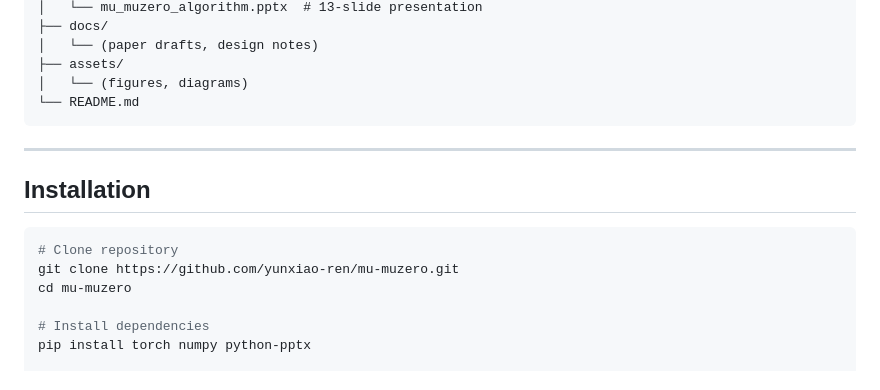
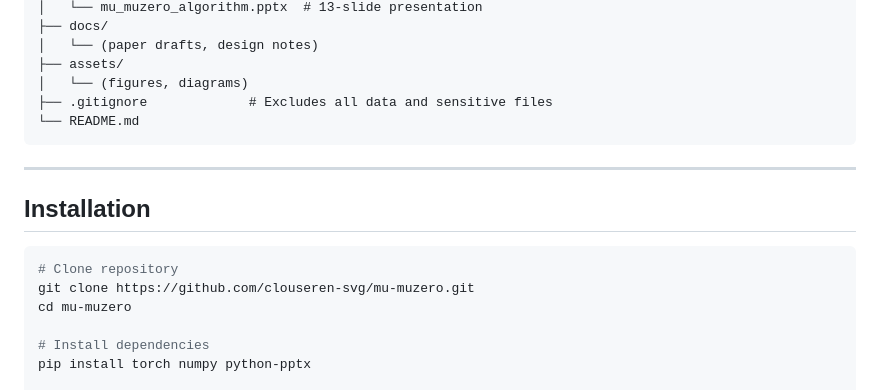
Before and after one commit to clouseren-svg/mu-muzero, a Markdown page: README.md, the part around one of its changes. GitHub-like rendering.

````diff
--- a/README.md
+++ b/README.md
@@ -61,6 +85,7 @@ mu-muzero/
 │   └── (paper drafts, design notes)
 ├── assets/
 │   └── (figures, diagrams)
+├── .gitignore             # Excludes all data and sensitive files
 └── README.md
 ```
 
@@ -70,7 +95,7 @@ mu-muzero/
 
 ```bash
 # Clone repository
-git clone https://github.com/yunxiao-ren/mu-muzero.git
+git clone https://github.com/clouseren-svg/mu-muzero.git
 cd mu-muzero
 
 # Install dependencies
````
Also changed, not shown: other parts of README.md (+31 -1 lines).
